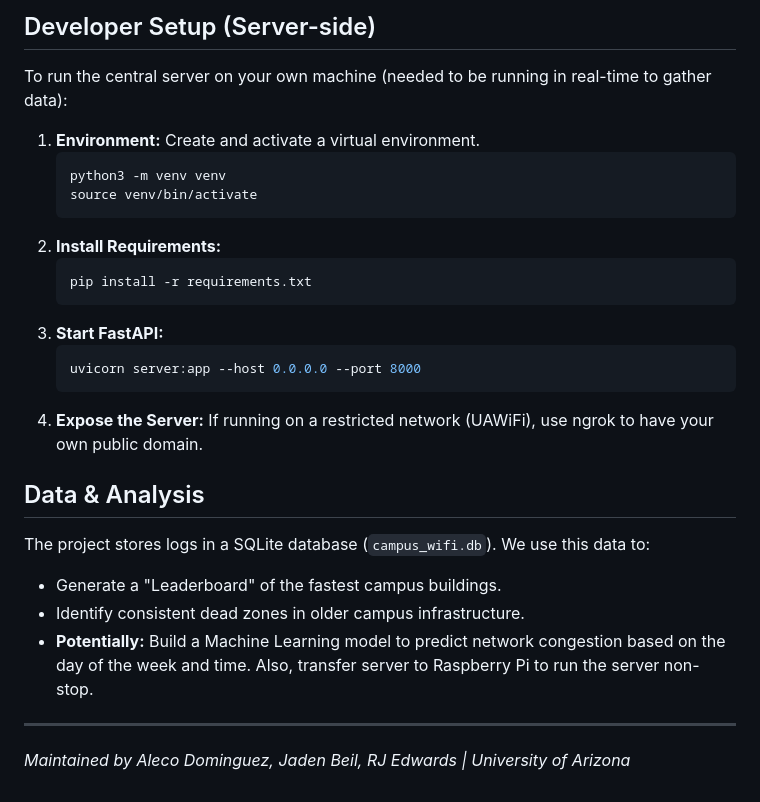
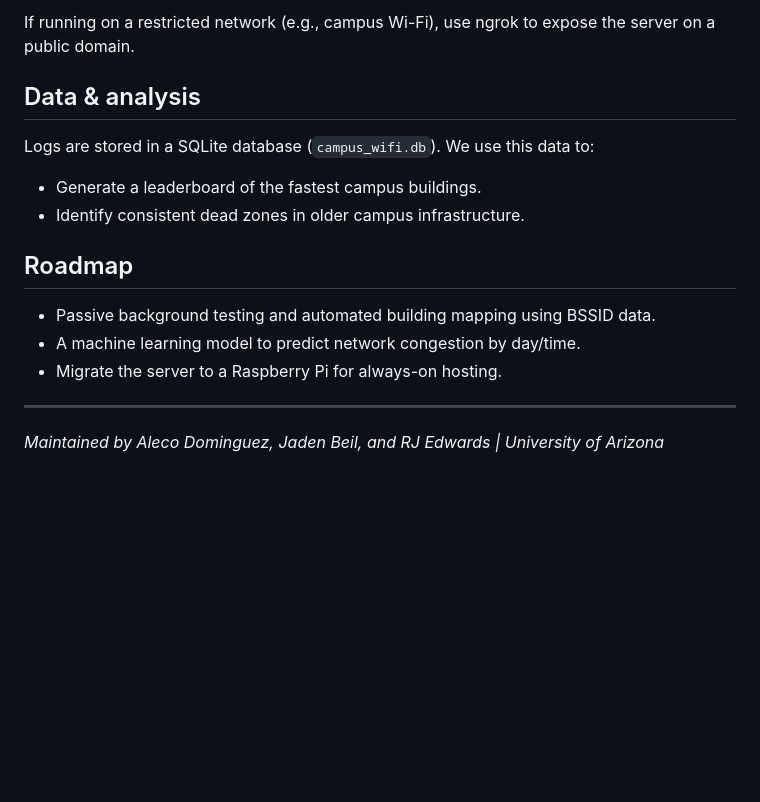
Before and after one commit to alecodominguez/GetYourWhyPhy, a Markdown page: README.md, the part around one of its changes. Drawn GitHub-style; blank space fills up the shorter version.

````diff
--- a/README.md
+++ b/README.md
@@ -42,27 +67,19 @@ python WhyPhy.py
 
-## Developer Setup (Server-side)
-To run the central server on your own machine (needed to be running in real-time to gather data):
+If running on a restricted network (e.g., campus Wi-Fi), use ngrok to expose the server on a public domain.
 
-1.  **Environment:** Create and activate a virtual environment.
-    ```bash
-    python3 -m venv venv
-    source venv/bin/activate
-    ```
-2.  **Install Requirements:**
-    ```bash
-    pip install -r requirements.txt
-    ```
-3.  **Start FastAPI:**
-    ```bash
-    uvicorn server:app --host 0.0.0.0 --port 8000
-    ```
-4.  **Expose the Server:** If running on a restricted network (UAWiFi), use ngrok to have your own public domain.
+## Data & analysis
 
-## Data & Analysis
-The project stores logs in a SQLite database (`campus_wifi.db`). We use this data to:
-* Generate a "Leaderboard" of the fastest campus buildings.
-* Identify consistent dead zones in older campus infrastructure.
-* **Potentially:** Build a Machine Learning model to predict network congestion based on the day of the week and time. Also, transfer server to Raspberry Pi to run the server non-stop.
+Logs are stored in a SQLite database (`campus_wifi.db`). We use this data to:
+
+- Generate a leaderboard of the fastest campus buildings.
+- Identify consistent dead zones in older campus infrastructure.
+
+## Roadmap
+
+- Passive background testing and automated building mapping using BSSID data.
+- A machine learning model to predict network congestion by day/time.
+- Migrate the server to a Raspberry Pi for always-on hosting.
 
 ---
-*Maintained by Aleco Dominguez, Jaden Beil, RJ Edwards | University of Arizona*
+
+*Maintained by Aleco Dominguez, Jaden Beil, and RJ Edwards | University of Arizona*
````
Also changed, not shown: other parts of README.md (+50 -25 lines).
